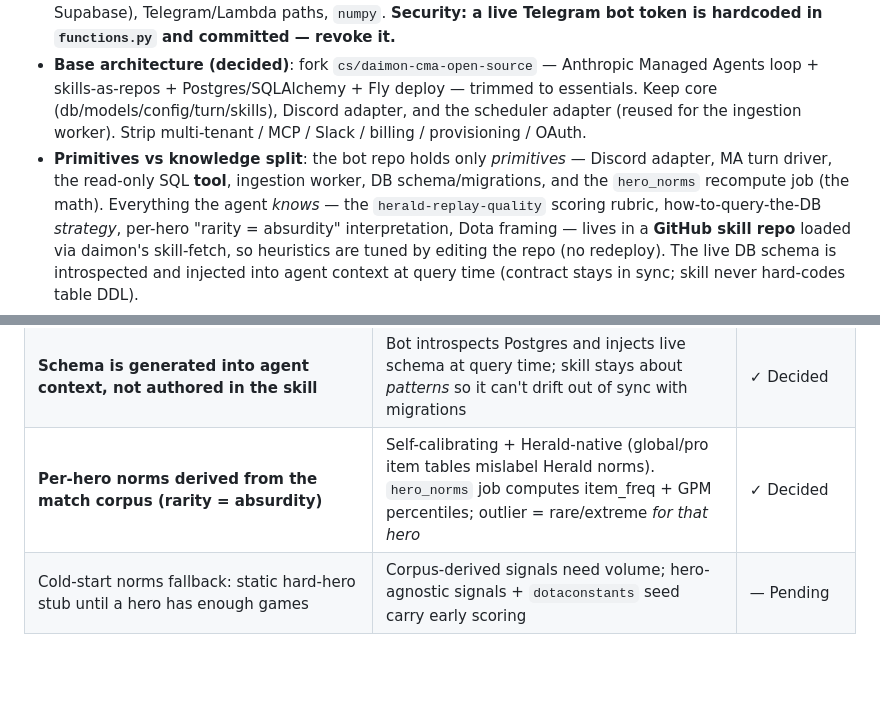
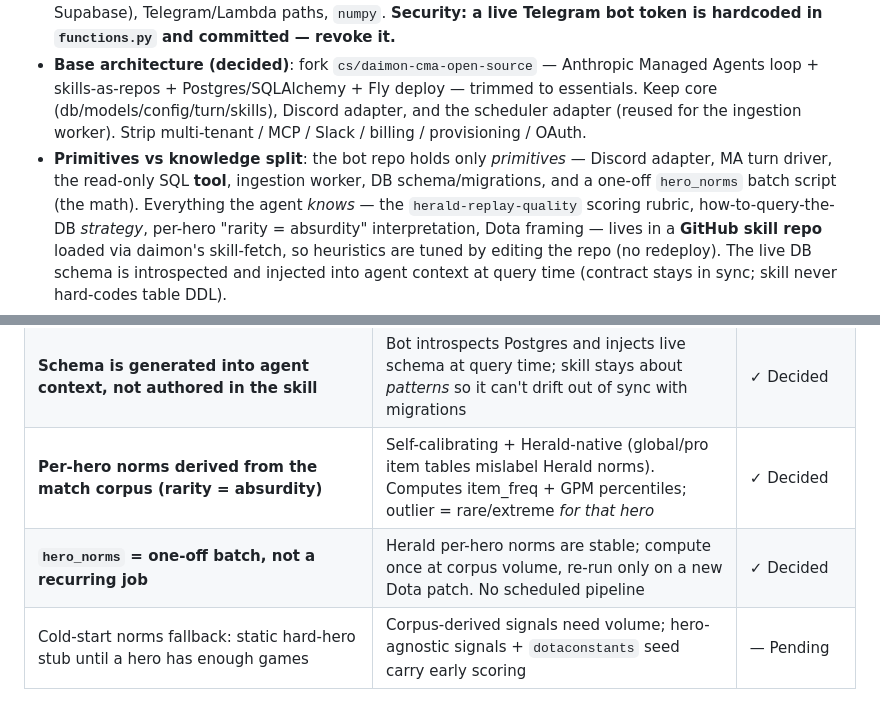
Before and after one commit to clsandoval/herald-scraper-bot, a Markdown page: .planning/PROJECT.md, 2 parts joined by grey strips. GitHub-like rendering; blank space fills up the shorter version.

Commit message:
docs: hero_norms is a one-off batch, not a scheduled job

```diff
--- a/.planning/PROJECT.md
+++ b/.planning/PROJECT.md
@@ -58,8 +58,8 @@ without ever spamming the channel.
   core (db/models/config/turn/skills), Discord adapter, and the scheduler adapter (reused for
   the ingestion worker). Strip multi-tenant / MCP / Slack / billing / provisioning / OAuth.
 - **Primitives vs knowledge split**: the bot repo holds only *primitives* — Discord adapter,
-  MA turn driver, the read-only SQL **tool**, ingestion worker, DB schema/migrations, and the
-  `hero_norms` recompute job (the math). Everything the agent *knows* — the `herald-replay-quality`
+  MA turn driver, the read-only SQL **tool**, ingestion worker, DB schema/migrations, and a
+  one-off `hero_norms` batch script (the math). Everything the agent *knows* — the `herald-replay-quality`
   scoring rubric, how-to-query-the-DB *strategy*, per-hero "rarity = absurdity" interpretation,
   Dota framing — lives in a **GitHub skill repo** loaded via daimon's skill-fetch, so heuristics
   are tuned by editing the repo (no redeploy). The live DB schema is introspected and injected
@@ -102,7 +102,8 @@ without ever spamming the channel.
 | Bot ranks candidates, human picks | Comedic payload / human-interest angle isn't computable (spike B) | ✓ Decided (spike evidence) |
 | **Agent knowledge lives in a GitHub skill repo; bot code = primitives only** | daimon skills-as-repos pattern: tune heuristics by editing the skill repo, redeploy nothing. Code holds Discord/turn/SQL-tool/ingestion/schema; skill holds scoring rubric, query strategy, Dota framing | ✓ Decided |
 | **Schema is generated into agent context, not authored in the skill** | Bot introspects Postgres and injects live schema at query time; skill stays about *patterns* so it can't drift out of sync with migrations | ✓ Decided |
-| **Per-hero norms derived from the match corpus (rarity = absurdity)** | Self-calibrating + Herald-native (global/pro item tables mislabel Herald norms). `hero_norms` job computes item_freq + GPM percentiles; outlier = rare/extreme *for that hero* | ✓ Decided |
+| **Per-hero norms derived from the match corpus (rarity = absurdity)** | Self-calibrating + Herald-native (global/pro item tables mislabel Herald norms). Computes item_freq + GPM percentiles; outlier = rare/extreme *for that hero* | ✓ Decided |
+| **`hero_norms` = one-off batch, not a recurring job** | Herald per-hero norms are stable; compute once at corpus volume, re-run only on a new Dota patch. No scheduled pipeline | ✓ Decided |
 | Cold-start norms fallback: static hard-hero stub until a hero has enough games | Corpus-derived signals need volume; hero-agnostic signals + `dotaconstants` seed carry early scoring | — Pending |
 
 ## Evolution
```
